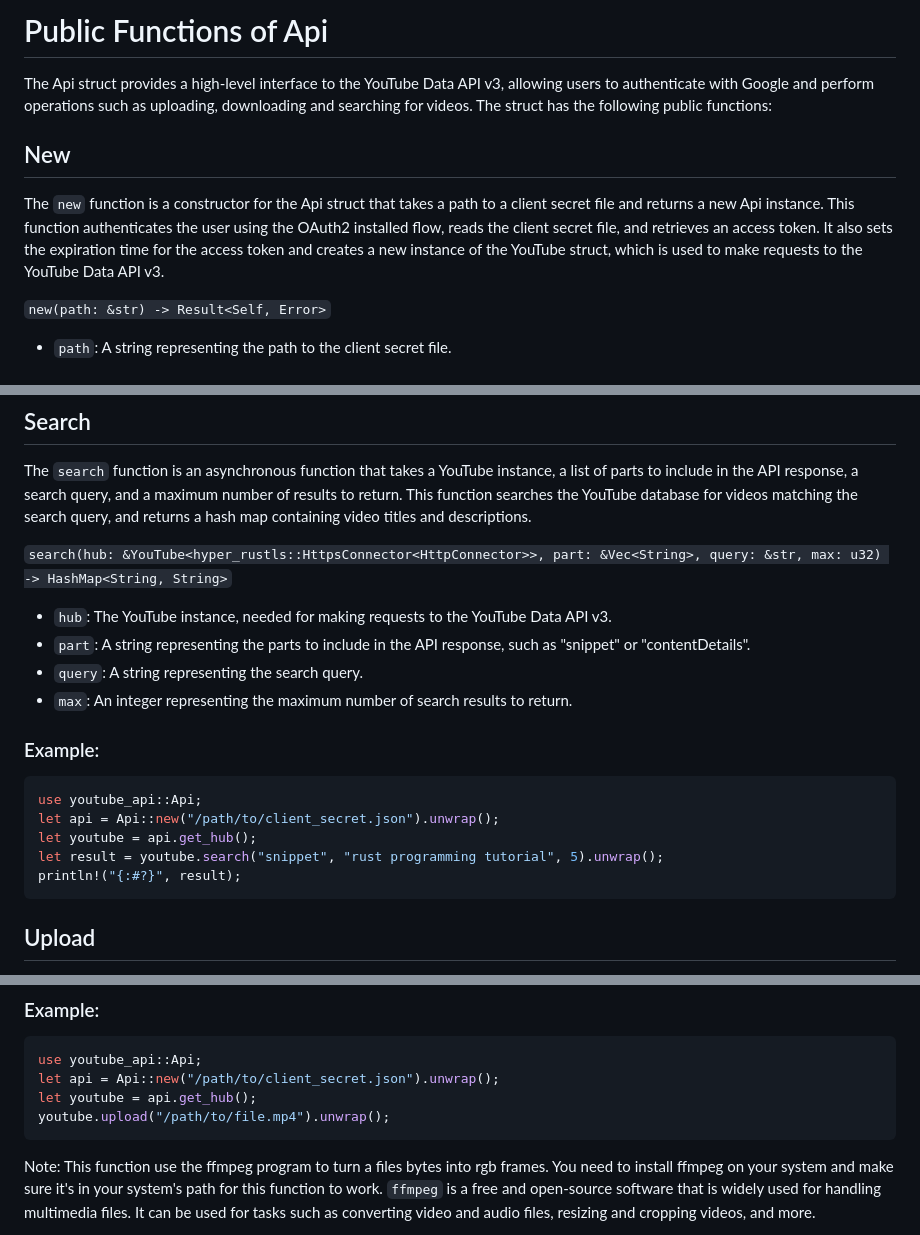
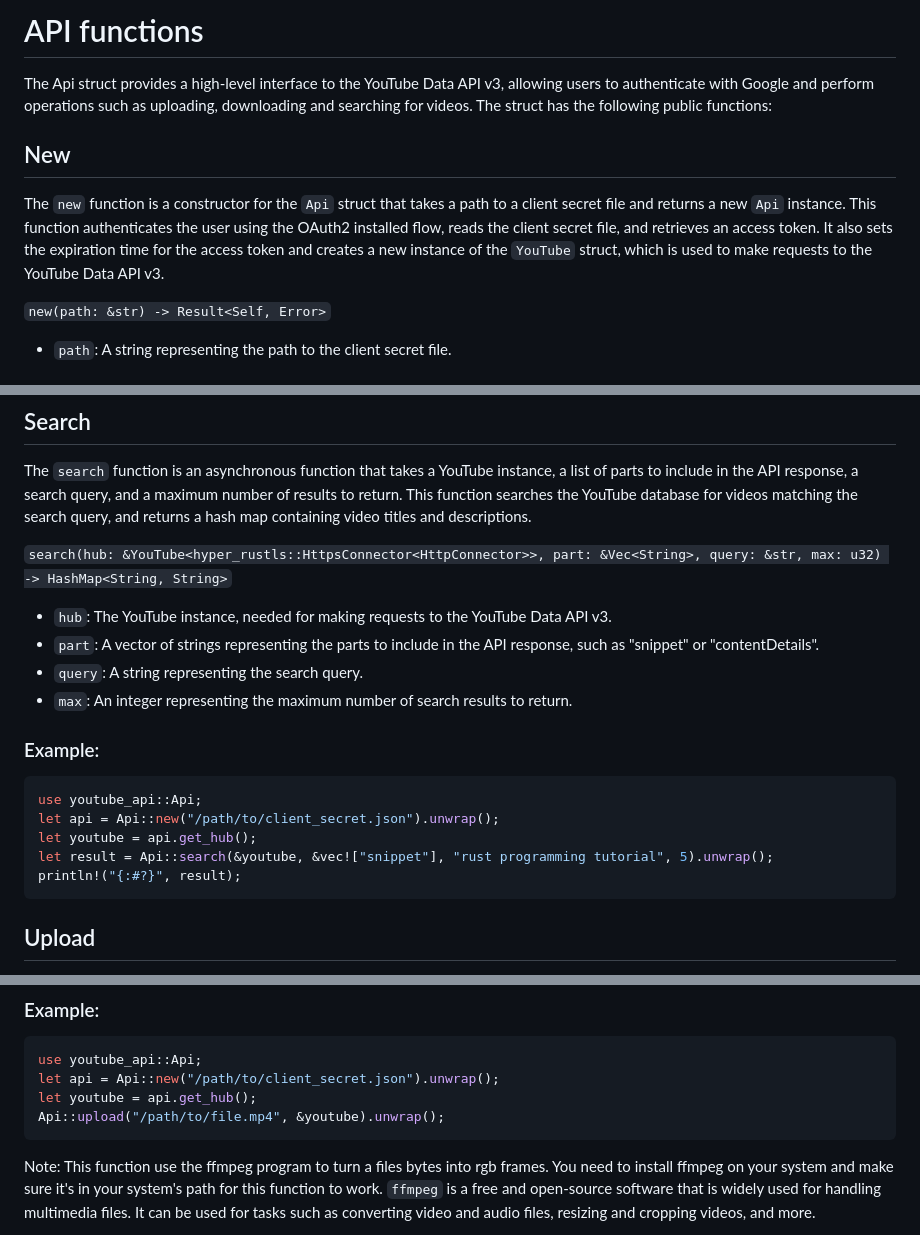
Before and after one commit to IndaPlus22/olleth-tmelm-project, a Markdown page: README.md, 3 parts joined by grey strips. Rendered like a GitHub page.

Commit message:
fix some text errors [issue 8]

````diff
--- a/README.md
+++ b/README.md
@@ -1,11 +1,11 @@
 
 
 
-# Public Functions of Api
+# API functions
 The Api struct provides a high-level interface to the YouTube Data API v3, allowing users to authenticate with Google and perform operations such as uploading, downloading and searching for videos. The struct has the following public functions:
 
 ##  New
-The `new` function is a constructor for the Api struct that takes a path to a client secret file and returns a new Api instance. This function authenticates the user using the OAuth2 installed flow, reads the client secret file, and retrieves an access token. It also sets the expiration time for the access token and creates a new instance of the YouTube struct, which is used to make requests to the YouTube Data API v3.
+The `new` function is a constructor for the `Api` struct that takes a path to a client secret file and returns a new `Api` instance. This function authenticates the user using the OAuth2 installed flow, reads the client secret file, and retrieves an access token. It also sets the expiration time for the access token and creates a new instance of the `YouTube` struct, which is used to make requests to the YouTube Data API v3.
 
 `new(path: &str) -> Result<Self, Error>`
 
@@ -23,7 +23,7 @@ The `search` function is an asynchronous function that takes a YouTube instance,
 `search(hub: &YouTube<hyper_rustls::HttpsConnector<HttpConnector>>, part: &Vec<String>, query: &str, max: u32) -> HashMap<String, String>`
 
 - `hub`: The YouTube instance, needed for making requests to the YouTube Data API v3.
-- `part`: A string representing the parts to include in the API response, such as "snippet" or "contentDetails".
+- `part`: A vector of strings representing the parts to include in the API response, such as "snippet" or "contentDetails".
 - `query`: A string representing the search query.
 - `max`: An integer representing the maximum number of search results to return.
 ### Example:
@@ -31,7 +31,7 @@ The `search` function is an asynchronous function that takes a YouTube instance,
 use youtube_api::Api;
 let api = Api::new("/path/to/client_secret.json").unwrap();
 let youtube = api.get_hub();
-let result = youtube.search("snippet", "rust programming tutorial", 5).unwrap();
+let result = Api::search(&youtube, &vec!["snippet"], "rust programming tutorial", 5).unwrap();
 println!("{:#?}", result);
 ```
 ## Upload
@@ -46,7 +46,7 @@ The `upload` function is an asynchronous function that takes a file path and a Y
 use youtube_api::Api;
 let api = Api::new("/path/to/client_secret.json").unwrap();
 let youtube = api.get_hub();
-youtube.upload("/path/to/file.mp4").unwrap();
+Api::upload("/path/to/file.mp4", &youtube).unwrap();
 ```
 Note: This function use the ffmpeg program to turn a files bytes into rgb frames. You need to install ffmpeg on your system and make sure it's in your system's path for this function to work.
 `ffmpeg` is a free and open-source software that is widely used for handling multimedia files. It can be used for tasks such as converting video and audio files, resizing and cropping videos, and more.
````
